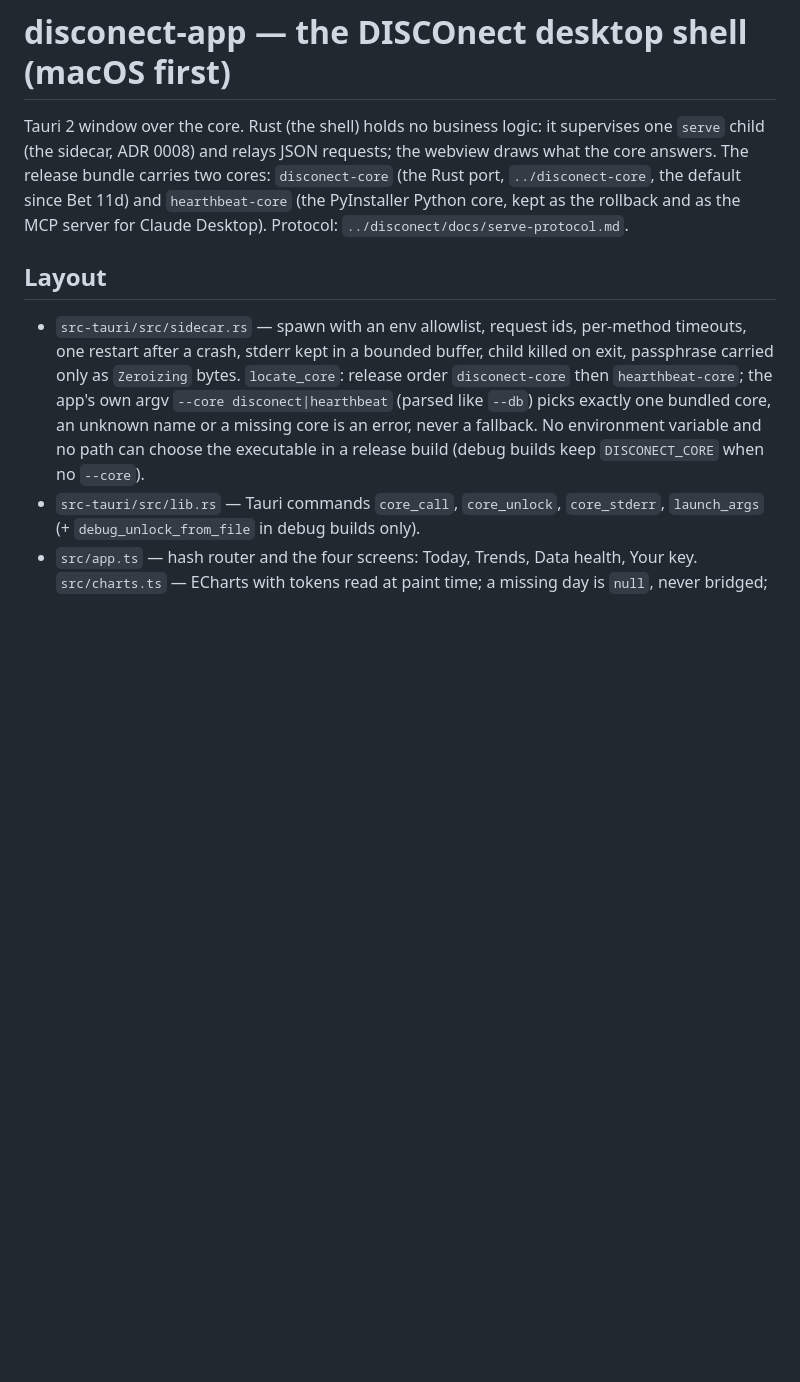
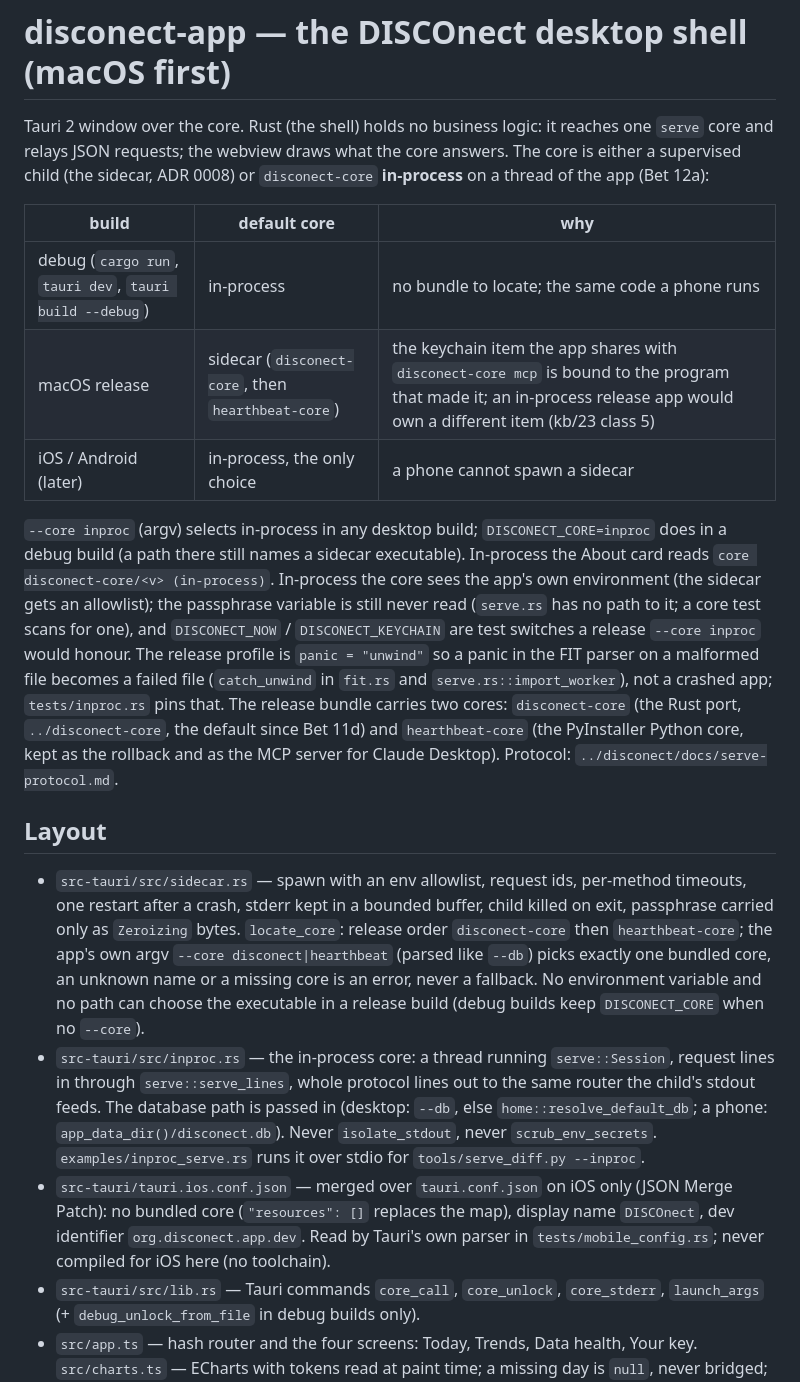
Before and after one commit to GuyShtainer/DISCOnect-app, a Markdown page: app/README.md, the part around one of its changes. Drawn GitHub-style; blank space fills up the shorter version.

Commit message:
docs(bet-12a): app README (debug in-process, release sidecar and why), kb/23 class 5 note, pitch evidence, app-shot debug hint
Co-Authored-By: Claude Fable 5.1 <noreply@anthropic.com>

```diff
--- a/app/README.md
+++ b/app/README.md
@@ -1,7 +1,24 @@
 # disconect-app — the DISCOnect desktop shell (macOS first)
 
-Tauri 2 window over the core. Rust (the shell) holds no business logic: it supervises one `serve`
-child (the sidecar, ADR 0008) and relays JSON requests; the webview draws what the core answers.
+Tauri 2 window over the core. Rust (the shell) holds no business logic: it reaches one `serve`
+core and relays JSON requests; the webview draws what the core answers. The core is either a
+supervised child (the sidecar, ADR 0008) or `disconect-core` **in-process** on a thread of the app
+(Bet 12a):
+
+| build | default core | why |
+|---|---|---|
+| debug (`cargo run`, `tauri dev`, `tauri build --debug`) | in-process | no bundle to locate; the same code a phone runs |
+| macOS release | sidecar (`disconect-core`, then `hearthbeat-core`) | the keychain item the app shares with `disconect-core mcp` is bound to the program that made it; an in-process release app would own a different item (kb/23 class 5) |
+| iOS / Android (later) | in-process, the only choice | a phone cannot spawn a sidecar |
+
+`--core inproc` (argv) selects in-process in any desktop build; `DISCONECT_CORE=inproc` does in a
+debug build (a path there still names a sidecar executable). In-process the About card reads
+`core disconect-core/<v> (in-process)`. In-process the core sees the app's own environment (the
+sidecar gets an allowlist); the passphrase variable is still never read (`serve.rs` has no path to
+it; a core test scans for one), and `DISCONECT_NOW` / `DISCONECT_KEYCHAIN` are test switches a
+release `--core inproc` would honour. The release profile is `panic = "unwind"` so a panic in the
+FIT parser on a malformed file becomes a failed file (`catch_unwind` in `fit.rs` and
+`serve.rs::import_worker`), not a crashed app; `tests/inproc.rs` pins that.
 The release bundle carries two cores: `disconect-core` (the Rust port, `../disconect-core`, the
 default since Bet 11d) and `hearthbeat-core` (the PyInstaller Python core, kept as the rollback
 and as the MCP server for Claude Desktop). Protocol: `../disconect/docs/serve-protocol.md`.
@@ -14,6 +31,15 @@ and as the MCP server for Claude Desktop). Protocol: `../disconect/docs/serve-pr
   `--core disconect|hearthbeat` (parsed like `--db`) picks exactly one bundled core, an unknown
   name or a missing core is an error, never a fallback. No environment variable and no path can
   choose the executable in a release build (debug builds keep `DISCONECT_CORE` when no `--core`).
+- `src-tauri/src/inproc.rs` — the in-process core: a thread running `serve::Session`, request lines in
+  through `serve::serve_lines`, whole protocol lines out to the same router the child's stdout feeds.
+  The database path is passed in (desktop: `--db`, else `home::resolve_default_db`; a phone:
+  `app_data_dir()/disconect.db`). Never `isolate_stdout`, never `scrub_env_secrets`.
+  `examples/inproc_serve.rs` runs it over stdio for `tools/serve_diff.py --inproc`.
+- `src-tauri/tauri.ios.conf.json` — merged over `tauri.conf.json` on iOS only (JSON Merge Patch): no
+  bundled core (`"resources": []` replaces the map), display name `DISCOnect`, dev identifier
+  `org.disconect.app.dev`. Read by Tauri's own parser in `tests/mobile_config.rs`; never compiled
+  for iOS here (no toolchain).
 - `src-tauri/src/lib.rs` — Tauri commands `core_call`, `core_unlock`, `core_stderr`,
   `launch_args` (+ `debug_unlock_from_file` in debug builds only).
 - `src/app.ts` — hash router and the four screens: Today, Trends, Data health, Your key.
```
Also changed, not shown: other parts of app/README.md (+12 -3 lines).
